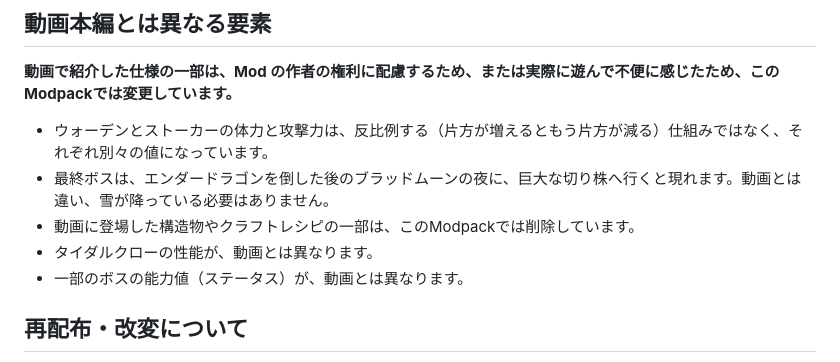
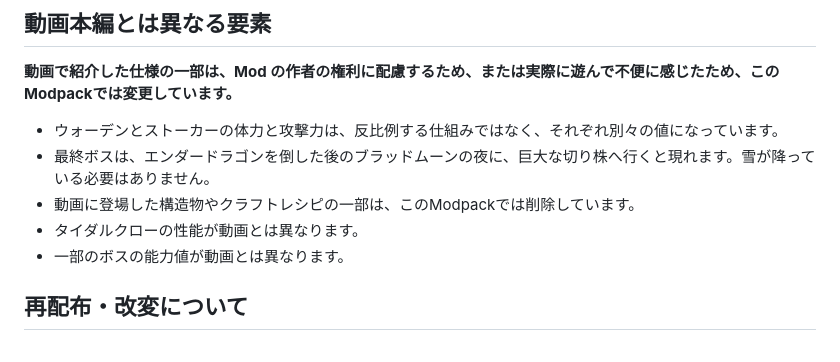
Before and after one commit to Akamatsu-First/Slay_the_Magic, a Markdown page: README.md, the part around the change. Rendered like a GitHub page.

```diff
--- a/README.md
+++ b/README.md
@@ -58,11 +58,11 @@ Minecraft Java Edition 1.20.1（Forge 47.4.10）向けの Modpack です。Prism
 
 **動画で紹介した仕様の一部は、Mod の作者の権利に配慮するため、または実際に遊んで不便に感じたため、このModpackでは変更しています。**
 
-- ウォーデンとストーカーの体力と攻撃力は、反比例する（片方が増えるともう片方が減る）仕組みではなく、それぞれ別々の値になっています。
-- 最終ボスは、エンダードラゴンを倒した後のブラッドムーンの夜に、巨大な切り株へ行くと現れます。動画とは違い、雪が降っている必要はありません。
+- ウォーデンとストーカーの体力と攻撃力は、反比例する仕組みではなく、それぞれ別々の値になっています。
+- 最終ボスは、エンダードラゴンを倒した後のブラッドムーンの夜に、巨大な切り株へ行くと現れます。雪が降っている必要はありません。
 - 動画に登場した構造物やクラフトレシピの一部は、このModpackでは削除しています。
-- タイダルクローの性能が、動画とは異なります。
-- 一部のボスの能力値（ステータス）が、動画とは異なります。
+- タイダルクローの性能が動画とは異なります。
+- 一部のボスの能力値が動画とは異なります。
 
 ## 再配布・改変について
 
```
